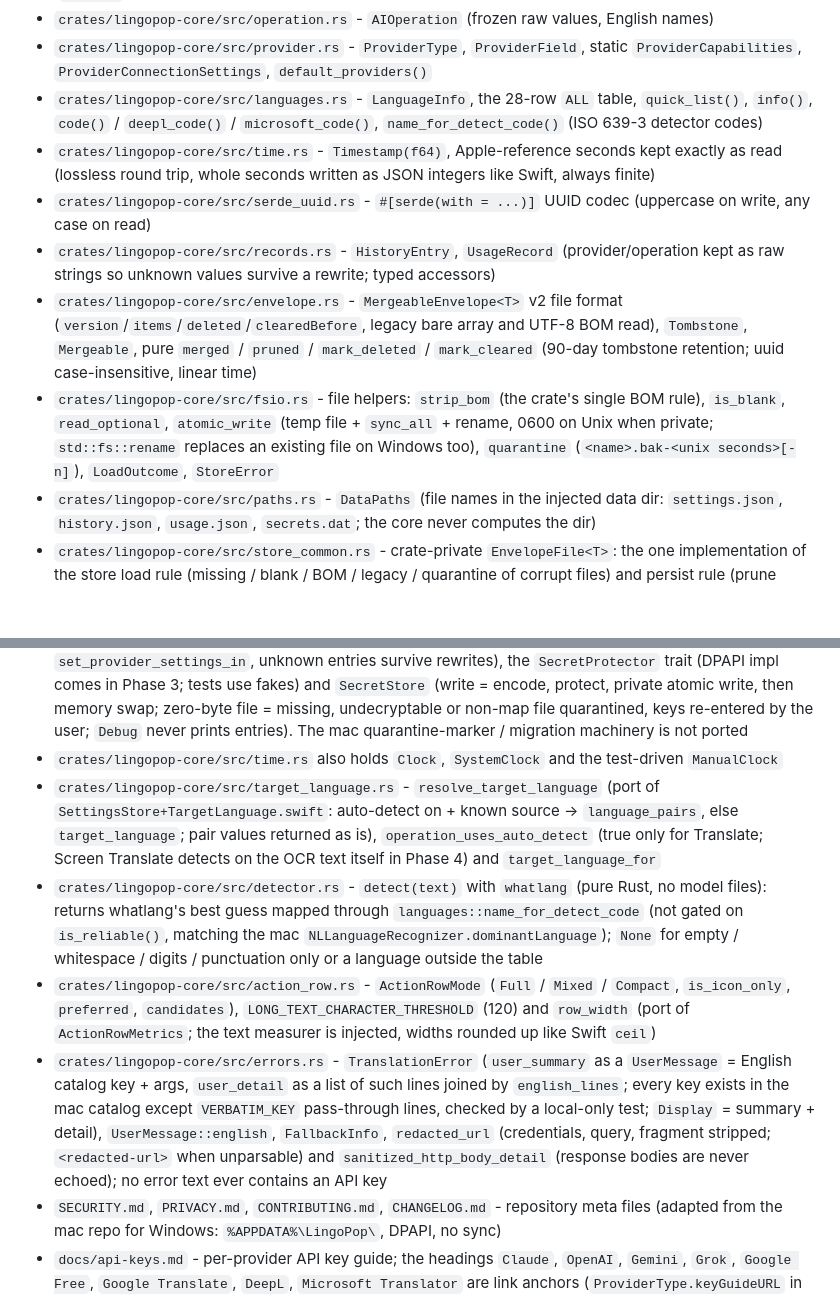
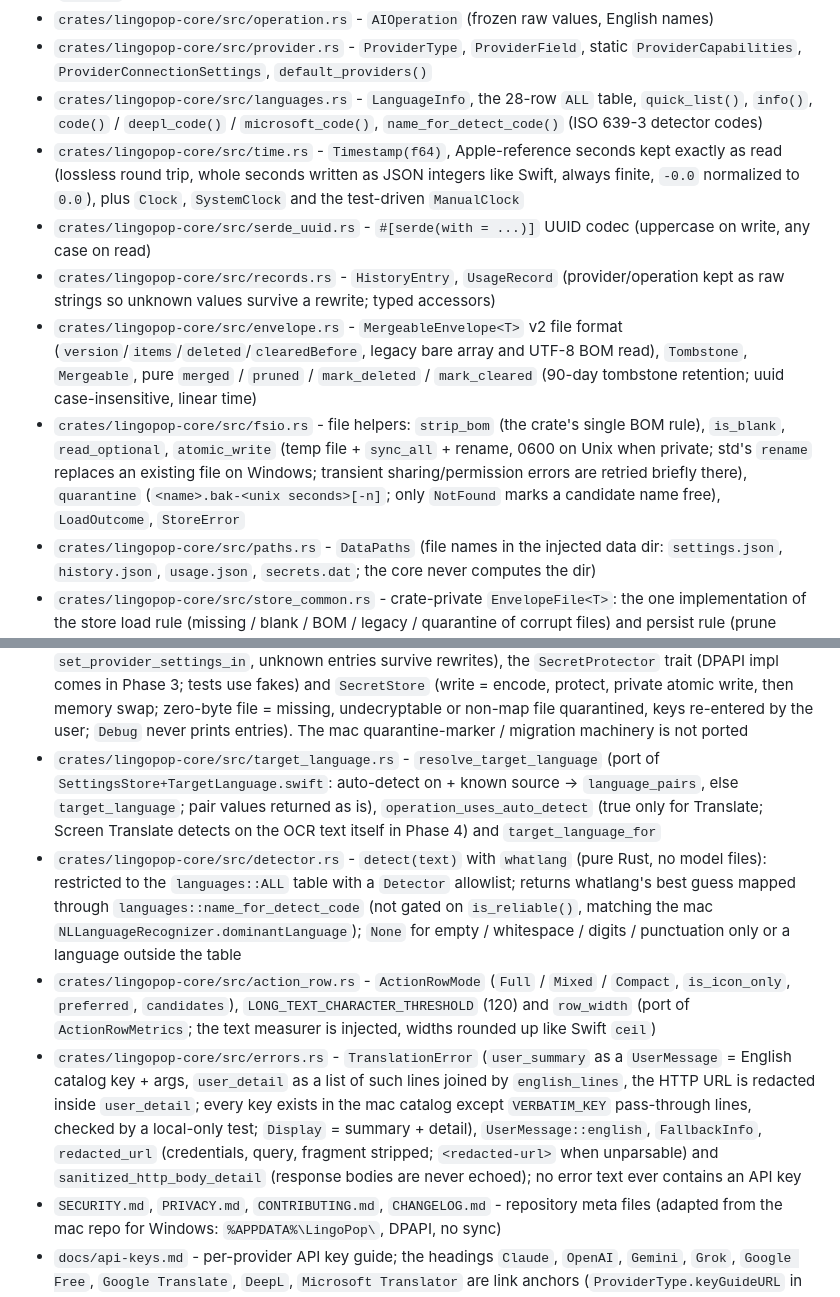
Before and after one commit to slucheninov/lingopop-app, a Markdown page: AGENTS.md, 2 parts joined by grey strips. Drawn GitHub-style; blank space fills up the shorter version.

Commit message:
docs: merge the time.rs layout bullets and describe the review fixes

```diff
--- a/AGENTS.md
+++ b/AGENTS.md
@@ -19,11 +19,11 @@ Each task appends its own modules here in the same commit.
 - `crates/lingopop-core/src/operation.rs` - `AIOperation` (frozen raw values, English names)
 - `crates/lingopop-core/src/provider.rs` - `ProviderType`, `ProviderField`, static `ProviderCapabilities`, `ProviderConnectionSettings`, `default_providers()`
 - `crates/lingopop-core/src/languages.rs` - `LanguageInfo`, the 28-row `ALL` table, `quick_list()`, `info()`, `code()` / `deepl_code()` / `microsoft_code()`, `name_for_detect_code()` (ISO 639-3 detector codes)
-- `crates/lingopop-core/src/time.rs` - `Timestamp(f64)`, Apple-reference seconds kept exactly as read (lossless round trip, whole seconds written as JSON integers like Swift, always finite)
+- `crates/lingopop-core/src/time.rs` - `Timestamp(f64)`, Apple-reference seconds kept exactly as read (lossless round trip, whole seconds written as JSON integers like Swift, always finite, `-0.0` normalized to `0.0`), plus `Clock`, `SystemClock` and the test-driven `ManualClock`
 - `crates/lingopop-core/src/serde_uuid.rs` - `#[serde(with = ...)]` UUID codec (uppercase on write, any case on read)
 - `crates/lingopop-core/src/records.rs` - `HistoryEntry`, `UsageRecord` (provider/operation kept as raw strings so unknown values survive a rewrite; typed accessors)
 - `crates/lingopop-core/src/envelope.rs` - `MergeableEnvelope<T>` v2 file format (`version`/`items`/`deleted`/`clearedBefore`, legacy bare array and UTF-8 BOM read), `Tombstone`, `Mergeable`, pure `merged` / `pruned` / `mark_deleted` / `mark_cleared` (90-day tombstone retention; uuid case-insensitive, linear time)
-- `crates/lingopop-core/src/fsio.rs` - file helpers: `strip_bom` (the crate's single BOM rule), `is_blank`, `read_optional`, `atomic_write` (temp file + `sync_all` + rename, 0600 on Unix when private; `std::fs::rename` replaces an existing file on Windows too), `quarantine` (`<name>.bak-<unix seconds>[-n]`), `LoadOutcome`, `StoreError`
+- `crates/lingopop-core/src/fsio.rs` - file helpers: `strip_bom` (the crate's single BOM rule), `is_blank`, `read_optional`, `atomic_write` (temp file + `sync_all` + rename, 0600 on Unix when private; std's `rename` replaces an existing file on Windows; transient sharing/permission errors are retried briefly there), `quarantine` (`<name>.bak-<unix seconds>[-n]`; only `NotFound` marks a candidate name free), `LoadOutcome`, `StoreError`
 - `crates/lingopop-core/src/paths.rs` - `DataPaths` (file names in the injected data dir: `settings.json`, `history.json`, `usage.json`, `secrets.dat`; the core never computes the dir)
 - `crates/lingopop-core/src/store_common.rs` - crate-private `EnvelopeFile<T>`: the one implementation of the store load rule (missing / blank / BOM / legacy / quarantine of corrupt files) and persist rule (prune tombstones, atomic write, then swap memory)
 - `crates/lingopop-core/src/history_store.rs` - `HistoryStore` (`history.json`, newest first, cap on `add` / `trim`, `remove` tombstones, `clear` watermark, cap overflow never tombstoned)
@@ -33,11 +33,10 @@ Each task appends its own modules here in the same commit.
 - `crates/lingopop-core/src/prompts.rs` - prompt texts copied verbatim from `PromptBuilder.swift`: `DEFAULT_MAGIC_PROMPT`, `system_prompt` (translate = screenTranslate; magic substitutes every `{{targetLanguage}}`, empty falls back to the default), `user_content` (`<text>` fence with `&` `<` `>` escaped), `sanitize_output` (peels nested fences, then unescapes `&lt;` `&gt;` `&amp;` in that order), `vision_prompt`; line breaks are `\n` escapes, never source newlines
 - `crates/lingopop-core/src/settings.rs` - `Settings` (the 12 persisted `SettingsStore.Persisted` fields, per-field lenient decode, `max_input_chars` 0 = no limit), `SettingsError`, `load` (missing/blank = defaults, BOM, unparsable file quarantined, never writes) / `save` (atomic), `sanitize_magic_prompt` (exact Swift rule: ASCII controls dropped except `\n` `\t`, U+007F and non-ASCII kept, 2000 scalars)
 - `crates/lingopop-core/src/secrets.rs` - `secrets.dat`: `SecretsPayload` port (flat `{String: String}` plaintext, `apiKey.<raw>` entries plus `providerSettings.v1` JSON string; `decode_payload` / `encode_payload` / `provider_settings_in` -> `ProviderSettingsState` {`Absent`, `Corrupt`, `Loaded`} / `set_provider_settings_in`, unknown entries survive rewrites), the `SecretProtector` trait (DPAPI impl comes in Phase 3; tests use fakes) and `SecretStore` (write = encode, protect, private atomic write, then memory swap; zero-byte file = missing, undecryptable or non-map file quarantined, keys re-entered by the user; `Debug` never prints entries). The mac quarantine-marker / migration machinery is not ported
-- `crates/lingopop-core/src/time.rs` also holds `Clock`, `SystemClock` and the test-driven `ManualClock`
 - `crates/lingopop-core/src/target_language.rs` - `resolve_target_language` (port of `SettingsStore+TargetLanguage.swift`: auto-detect on + known source -> `language_pairs`, else `target_language`; pair values returned as is), `operation_uses_auto_detect` (true only for Translate; Screen Translate detects on the OCR text itself in Phase 4) and `target_language_for`
-- `crates/lingopop-core/src/detector.rs` - `detect(text)` with `whatlang` (pure Rust, no model files): returns whatlang's best guess mapped through `languages::name_for_detect_code` (not gated on `is_reliable()`, matching the mac `NLLanguageRecognizer.dominantLanguage`); `None` for empty / whitespace / digits / punctuation only or a language outside the table
+- `crates/lingopop-core/src/detector.rs` - `detect(text)` with `whatlang` (pure Rust, no model files): restricted to the `languages::ALL` table with a `Detector` allowlist; returns whatlang's best guess mapped through `languages::name_for_detect_code` (not gated on `is_reliable()`, matching the mac `NLLanguageRecognizer.dominantLanguage`); `None` for empty / whitespace / digits / punctuation only or a language outside the table
 - `crates/lingopop-core/src/action_row.rs` - `ActionRowMode` (`Full` / `Mixed` / `Compact`, `is_icon_only`, `preferred`, `candidates`), `LONG_TEXT_CHARACTER_THRESHOLD` (120) and `row_width` (port of `ActionRowMetrics`; the text measurer is injected, widths rounded up like Swift `ceil`)
-- `crates/lingopop-core/src/errors.rs` - `TranslationError` (`user_summary` as a `UserMessage` = English catalog key + args, `user_detail` as a list of such lines joined by `english_lines`; every key exists in the mac catalog except `VERBATIM_KEY` pass-through lines, checked by a local-only test; `Display` = summary + detail), `UserMessage::english`, `FallbackInfo`, `redacted_url` (credentials, query, fragment stripped; `<redacted-url>` when unparsable) and `sanitized_http_body_detail` (response bodies are never echoed); no error text ever contains an API key
+- `crates/lingopop-core/src/errors.rs` - `TranslationError` (`user_summary` as a `UserMessage` = English catalog key + args, `user_detail` as a list of such lines joined by `english_lines`, the HTTP URL is redacted inside `user_detail`; every key exists in the mac catalog except `VERBATIM_KEY` pass-through lines, checked by a local-only test; `Display` = summary + detail), `UserMessage::english`, `FallbackInfo`, `redacted_url` (credentials, query, fragment stripped; `<redacted-url>` when unparsable) and `sanitized_http_body_detail` (response bodies are never echoed); no error text ever contains an API key
 - `SECURITY.md`, `PRIVACY.md`, `CONTRIBUTING.md`, `CHANGELOG.md` - repository meta files (adapted from the mac repo for Windows: `%APPDATA%\LingoPop\`, DPAPI, no sync)
 - `docs/api-keys.md` - per-provider API key guide; the headings `Claude`, `OpenAI`, `Gemini`, `Grok`, `Google Free`, `Google Translate`, `DeepL`, `Microsoft Translator` are link anchors (`ProviderType.keyGuideURL` in the app, Phase 4) and must keep their names; `docs/icon.png` is a copy of the mac repo icon
 - `.github/CODEOWNERS`, `.github/pull_request_template.md`, `.github/ISSUE_TEMPLATE/`, `.github/dependabot.yml` - repo templates and Dependabot (`cargo` and `github-actions`; the `npm` entry for `/app` is added in Phase 4 together with `app/package.json`)
```
